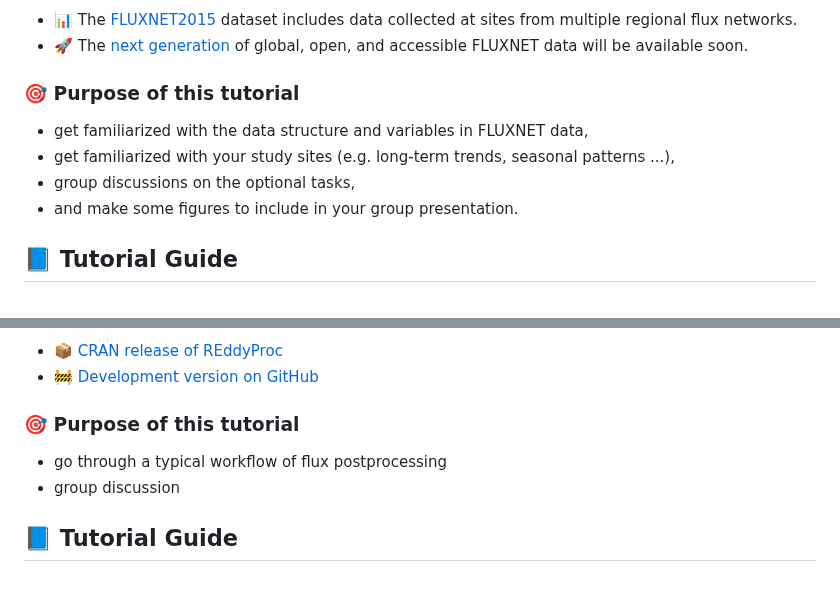
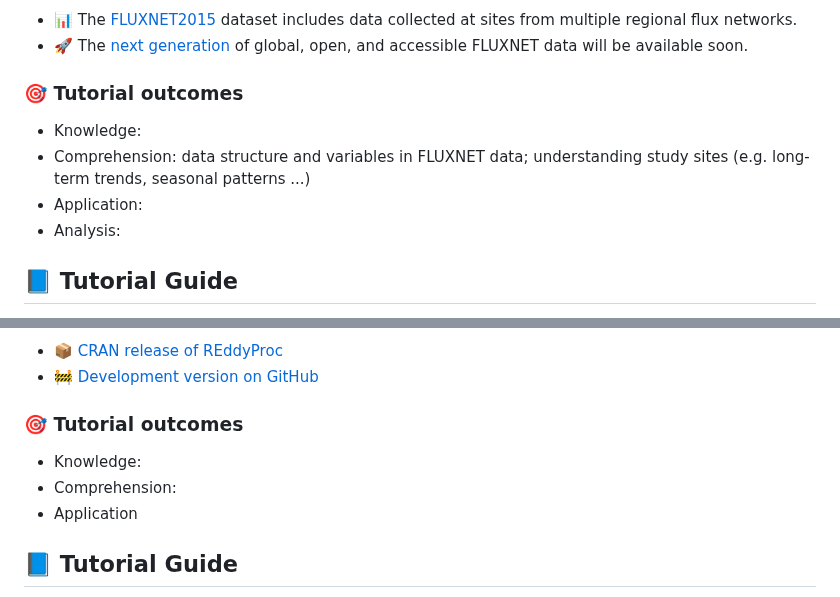
Before and after one commit to WJ714/Bridginggap-flux, a Markdown page: README.md, 2 parts joined by grey strips. Drawn GitHub-style.

```diff
--- a/README.md
+++ b/README.md
@@ -13,11 +13,12 @@ With just one click, users can launch a virtual compute environment with all dep
 ### 🔗 What is FLUXNET?
 - 📊 The [FLUXNET2015](https://fluxnet.org/data/fluxnet2015-dataset/) dataset includes data collected at sites from multiple regional flux networks.
 - 🚀 The [next generation](https://fluxnet.org/2024/09/17/announcing-the-fluxnet-data-system-initiative/) of global, open, and accessible FLUXNET data will be available soon.
-### 🎯 Purpose of this tutorial
-- get familiarized with the data structure and variables in FLUXNET data,
-- get familiarized with your study sites (e.g. long-term trends, seasonal patterns ...),
-- group discussions on the optional tasks,
-- and make some figures to include in your group presentation.
+### 🎯 Tutorial outcomes
+- Knowledge:
+- Comprehension: data structure and variables in FLUXNET data; understanding study sites (e.g. long-term trends, seasonal patterns ...)
+- Application:
+- Analysis:
+
 ## 📘 Tutorial Guide
 - R script: FLUXNET.rmd
 - We provide some example uses of FLUXNET data. You can use these as a starting point, discuss with your group, and explore other ways of plotting. Please take time to interpret the figures and include them in your [group presentation](https://drive.google.com/drive/folders/19XyadKuvngJOKJHWAuCEHk5Et7oZf5VI?usp=drive_link).
@@ -36,9 +37,10 @@ This package includes functions for post-processing half-hourly flux data:
 ### Where to download the package?
 - 📦 [CRAN release of REddyProc](https://cran.r-project.org/web/packages/REddyProc/index.html)
 - 🚧 [Development version on GitHub](https://github.com/EarthyScience/REddyProc)
-### 🎯 Purpose of this tutorial
-- go through a typical workflow of flux postprocessing
-- group discussion
+### 🎯 Tutorial outcomes
+- Knowledge:
+- Comprehension:
+- Application
 
 ## 📘 Tutorial Guide
 - Typically it takes > 30 mins to install REddyProc and the dependencies, please use [![Binder](https://mybinder.org/badge_logo.svg)](https://mybinder.org/v2/gh/YujieLiu666/FCC_workshop_flux_test/main?urlpath=rstudio). It takes < 5mins to lanuch.
```
